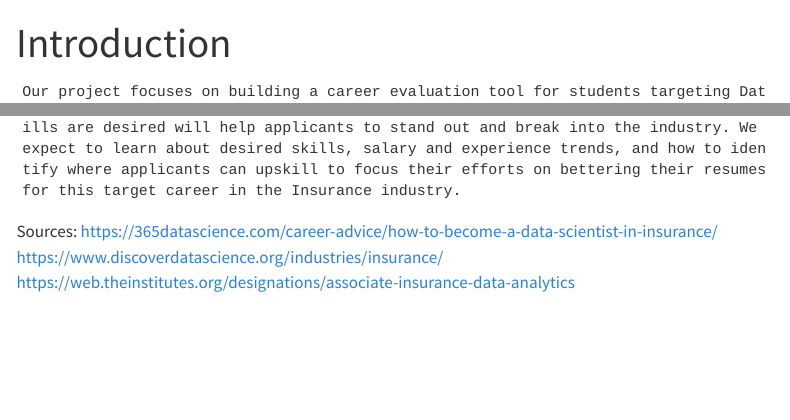
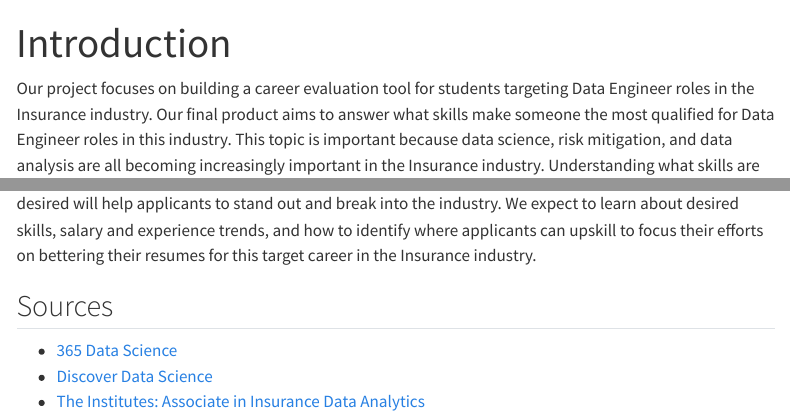
Before and after one commit to gheydt/ad688group3.github.io, a Quarto document (introduction.qmd): the page in a window 1100 px wide, from its top, and a second part further down, joined at a grey line. Rendered offline with R 4.5, knitr and Pandoc in place of Quarto, with nearby package versions; menus at the side of the page are left out.

Commit message:
update to intro format

```diff
--- a/introduction.qmd
+++ b/introduction.qmd
@@ -3,9 +3,10 @@ title: "Introduction"
 ---
 
 
-    Our project focuses on building a career evaluation tool for students targeting Data Engineer roles in the Insurance industry. Our final product aims to answer what skills make someone the most qualified for Data Engineer roles in this industry. This topic is important because data science, risk mitigation, and data analysis are all becoming increasingly important in the Insurance industry. Understanding what skills are desired will help applicants to stand out and break into the industry. We expect to learn about desired skills, salary and experience trends, and how to identify where applicants can upskill to focus their efforts on bettering their resumes for this target career in the Insurance industry.
+Our project focuses on building a career evaluation tool for students targeting Data Engineer roles in the Insurance industry. Our final product aims to answer what skills make someone the most qualified for Data Engineer roles in this industry. This topic is important because data science, risk mitigation, and data analysis are all becoming increasingly important in the Insurance industry. Understanding what skills are desired will help applicants to stand out and break into the industry. We expect to learn about desired skills, salary and experience trends, and how to identify where applicants can upskill to focus their efforts on bettering their resumes for this target career in the Insurance industry.
 
-Sources:
-https://365datascience.com/career-advice/how-to-become-a-data-scientist-in-insurance/
-https://www.discoverdatascience.org/industries/insurance/
-https://web.theinstitutes.org/designations/associate-insurance-data-analytics
+## Sources
+
+- [365 Data Science](https://365datascience.com/career-advice/how-to-become-a-data-scientist-in-insurance/)
+- [Discover Data Science](https://www.discoverdatascience.org/industries/insurance/)
+- [The Institutes: Associate in Insurance Data Analytics](https://web.theinstitutes.org/designations/associate-insurance-data-analytics)
```
